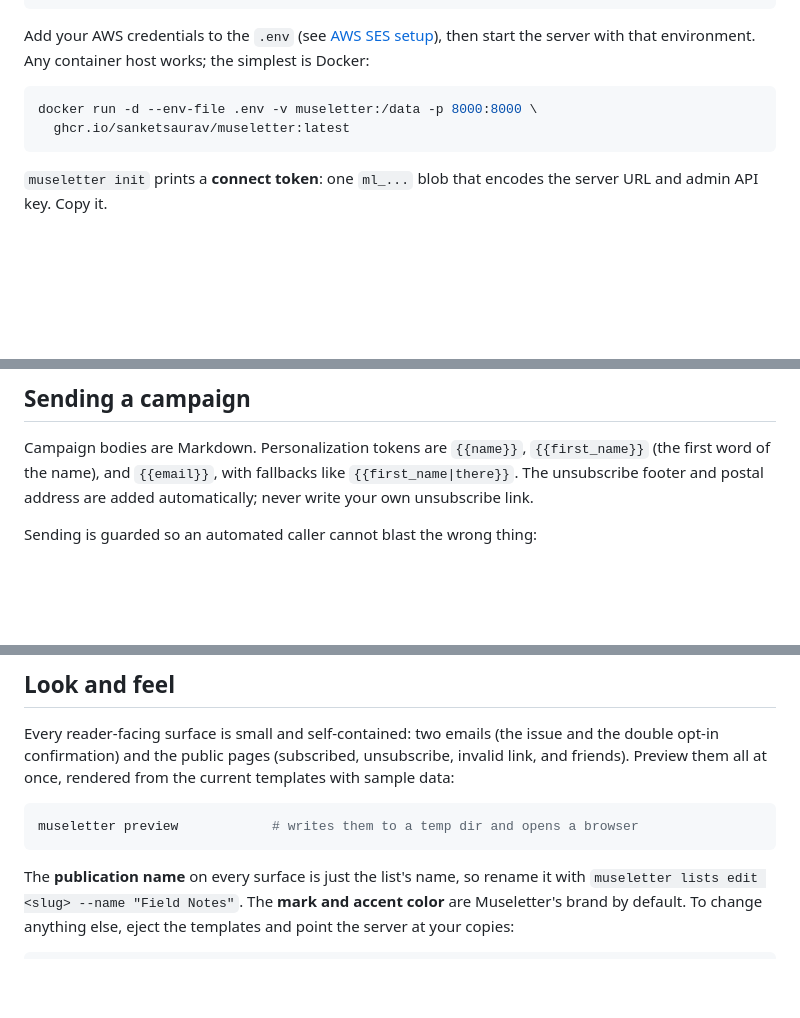
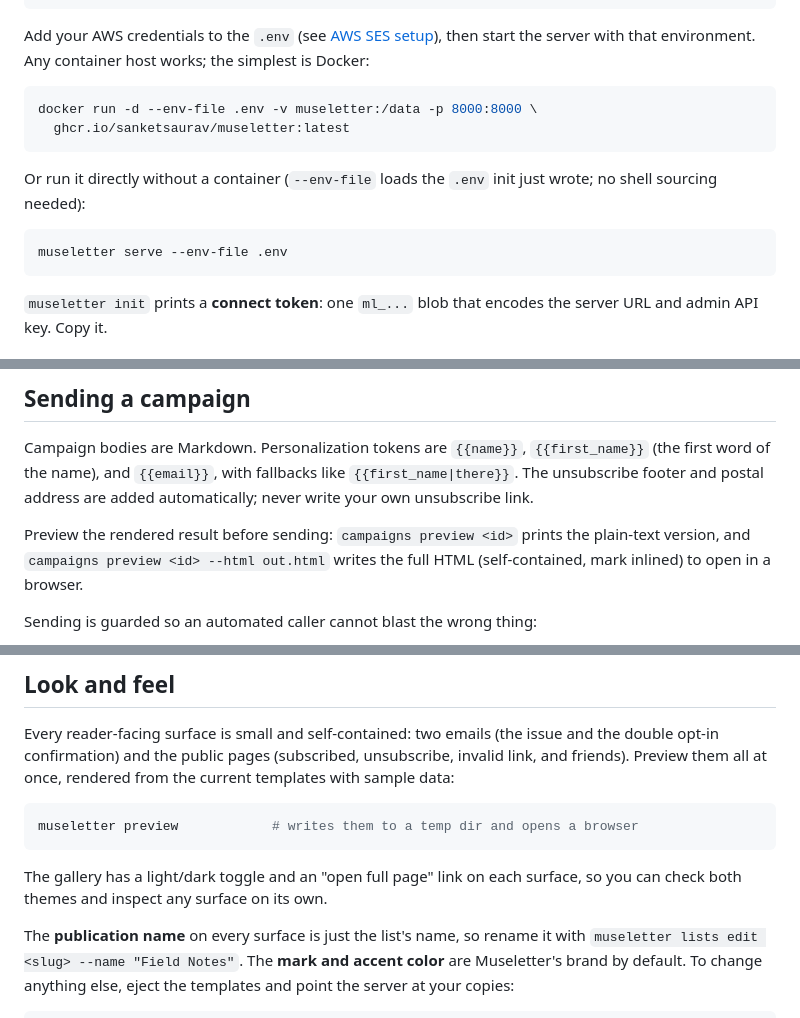
Before and after one commit to sanketsaurav/museletter, a Markdown page: README.md, 3 parts joined by grey strips. GitHub-like rendering; blank space fills up the shorter version.

Commit message:
docs: document serve --env-file and the campaign preview step
Add the direct-run path (`museletter serve --env-file .env`) alongside
Docker in the quickstart, insert the missing `campaigns preview` step in
the send walkthrough and the sending section (text and --html), and note
the preview gallery's light/dark toggle and per-surface open link.

````diff
--- a/README.md
+++ b/README.md
@@ -83,6 +83,13 @@ docker run -d --env-file .env -v museletter:/data -p 8000:8000 \
   ghcr.io/sanketsaurav/museletter:latest
 ```
 
+Or run it directly without a container (`--env-file` loads the `.env` init just
+wrote; no shell sourcing needed):
+
+```bash
+museletter serve --env-file .env
+```
+
 `museletter init` prints a **connect token**: one `ml_...` blob that encodes
 the server URL and admin API key. Copy it.
 
@@ -340,6 +348,10 @@ Campaign bodies are Markdown. Personalization tokens are `{{name}}`,
 like `{{first_name|there}}`. The unsubscribe footer and postal address are added
 automatically; never write your own unsubscribe link.
 
+Preview the rendered result before sending: `campaigns preview <id>` prints the
+plain-text version, and `campaigns preview <id> --html out.html` writes the full
+HTML (self-contained, mark inlined) to open in a browser.
+
 Sending is guarded so an automated caller cannot blast the wrong thing:
 
 - `--dry-run` reports the audience size and a sample without sending.
@@ -362,6 +374,9 @@ from the current templates with sample data:
 ```bash
 museletter preview            # writes them to a temp dir and opens a browser
 ```
+
+The gallery has a light/dark toggle and an "open full page" link on each surface,
+so you can check both themes and inspect any surface on its own.
 
 The **publication name** on every surface is just the list's name, so rename it
 with `museletter lists edit <slug> --name "Field Notes"`. The **mark and accent
````
Also changed, not shown: other parts of README.md (+1 -0 lines).
